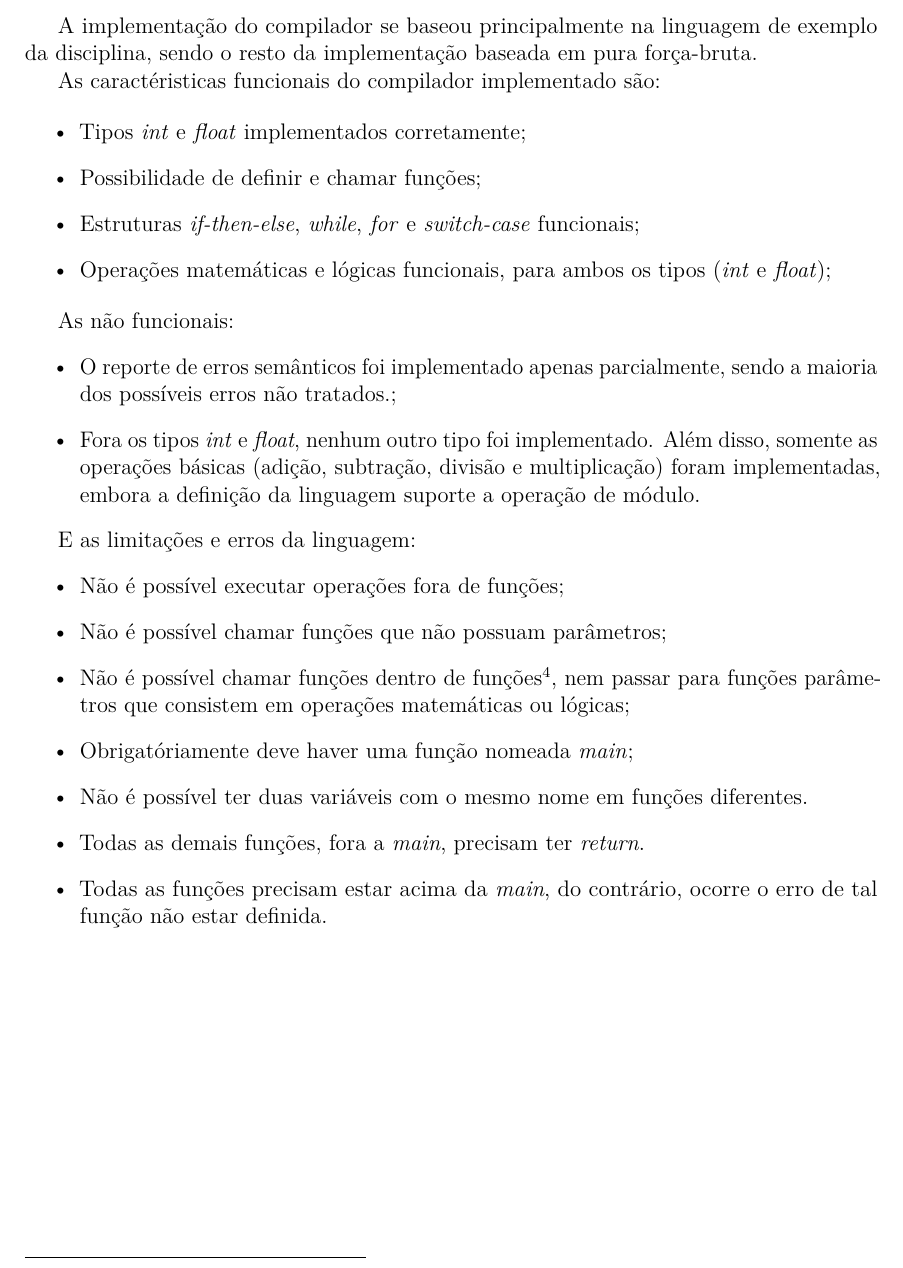
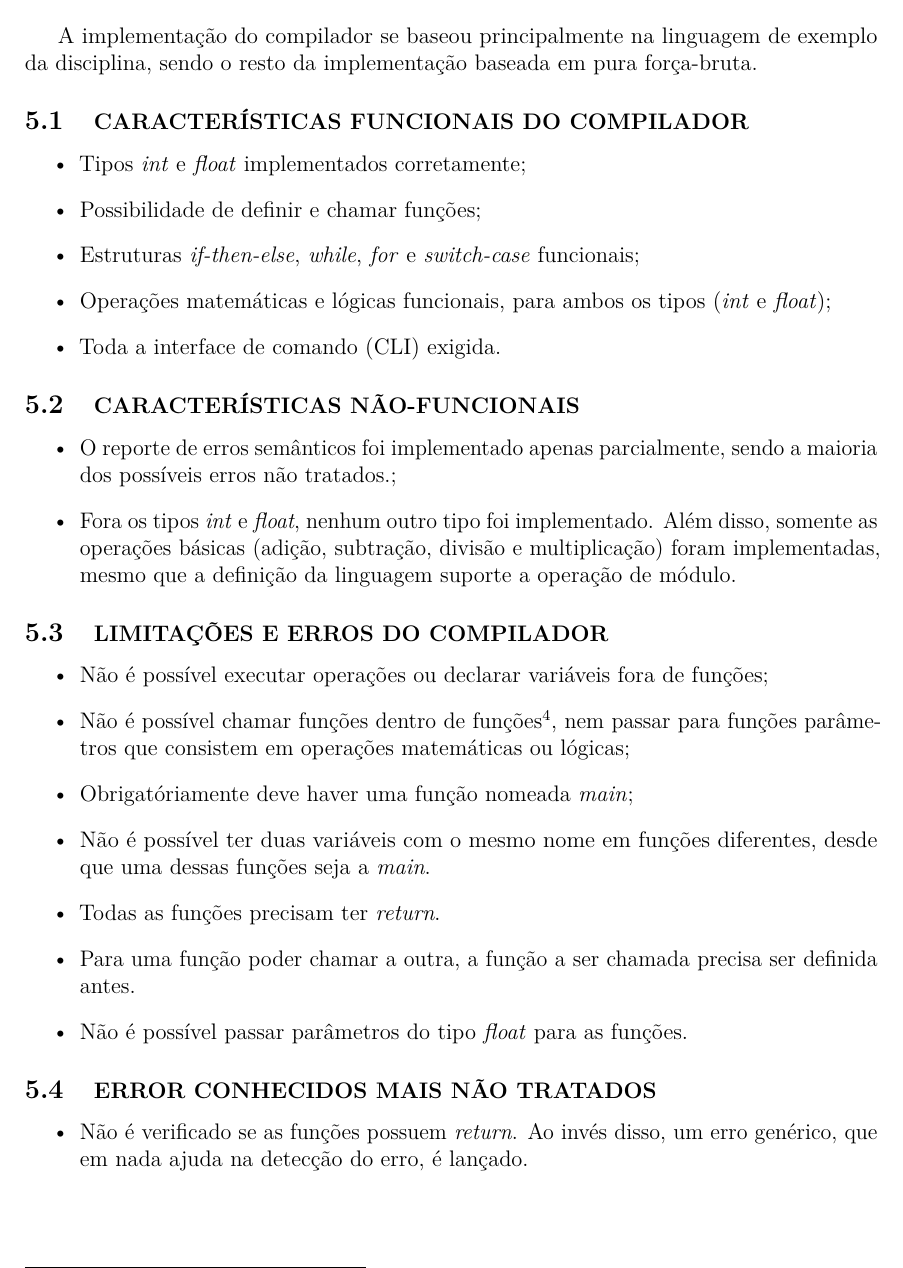
Before and after one commit to SadiJr/INE5622-Compiler, a LaTeX document (report/Relatório.tex, which reads report/parte_05.tex): part of page 13 of 13, cut so that both start at the same text. Compiled offline with pdfLaTeX.

Commit message:
More updates, and call function without parameters

```diff
--- a/report/parte_05.tex
+++ b/report/parte_05.tex
@@ -1,28 +1,34 @@
 \section{\normalsize IMPLEMENTAÇÃO DO COMPILADOR}
 	A implementação do compilador se baseou principalmente na linguagem de exemplo da disciplina, sendo o resto da implementação baseada em pura força-bruta.
 
-	As caractéristicas funcionais do compilador implementado são:
-
+	\subsection{\normalsize CARACTERÍSTICAS FUNCIONAIS DO COMPILADOR}
 	\begin{itemize}
 		\item Tipos \textit{int} e \textit{float} implementados corretamente;
 		\item Possibilidade de definir e chamar funções;
 		\item Estruturas \textit{if-then-else}, \textit{while}, \textit{for} e \textit{switch-case} funcionais;
 		\item Operações matemáticas e lógicas funcionais, para ambos os tipos (\textit{int} e \textit{float});
+		\item Toda a interface de comando (CLI) exigida.
+
 	\end{itemize}
 
-	As não funcionais:
+	\subsection{\normalsize CARACTERÍSTICAS NÃO-FUNCIONAIS}
 	\begin{itemize}
 		\item O reporte de erros semânticos foi implementado apenas parcialmente, sendo a maioria dos possíveis erros não tratados.;
-		\item Fora os tipos \textit{int} e \textit{float}, nenhum outro tipo foi implementado. Além disso, somente as operações básicas (adição, subtração, divisão e multiplicação) foram implementadas, embora a definição da linguagem suporte a operação de módulo.
+		\item Fora os tipos \textit{int} e \textit{float}, nenhum outro tipo foi implementado. Além disso, somente as operações básicas (adição, subtração, divisão e multiplicação) foram implementadas, mesmo que a definição da linguagem suporte a operação de módulo.
 	\end{itemize}
 
-	E as limitações e erros da linguagem:
+	\subsection{\normalsize LIMITAÇÕES E ERROS DO COMPILADOR}
 	\begin{itemize}
-		\item Não é possível executar operações fora de funções;
-		\item Não é possível chamar funções que não possuam parâmetros;
+		\item Não é possível executar operações ou declarar variáveis fora de funções;
 		\item Não é possível chamar funções dentro de funções\footnote{Exemplo: print(teste(teste2));}, nem passar para funções parâmetros que consistem em operações matemáticas ou lógicas;
 		\item Obrigatóriamente deve haver uma função nomeada \textit{main};
-		\item Não é possível ter duas variáveis com o mesmo nome em funções diferentes.
-		\item Todas as demais funções, fora a \textit{main}, precisam ter \textit{return}.
-		\item Todas as funções precisam estar acima da \textit{main}, do contrário, ocorre o erro de tal função não estar definida.
+		\item Não é possível ter duas variáveis com o mesmo nome em funções diferentes, desde que uma dessas funções seja a \textit{main}.
+		\item Todas as funções precisam ter \textit{return}.
+		\item Para uma função poder chamar a outra, a função a ser chamada precisa ser definida antes.
+		\item Não é possível passar parâmetros do tipo \textit{float} para as funções.
 	\end{itemize}
+
+	\subsection{\normalsize ERROR CONHECIDOS MAIS NÃO TRATADOS}
+	\begin{itemize}
+		\item Não é verificado se as funções possuem \textit{return}. Ao invés disso, um erro genérico, que em nada ajuda na detecção do erro, é lançado.
+	\end{itemize}
```
Also changed, not shown: code/sadbeep/visitor.py (+7 -4 lines), report/Relatório.pdf, 4 other files.
